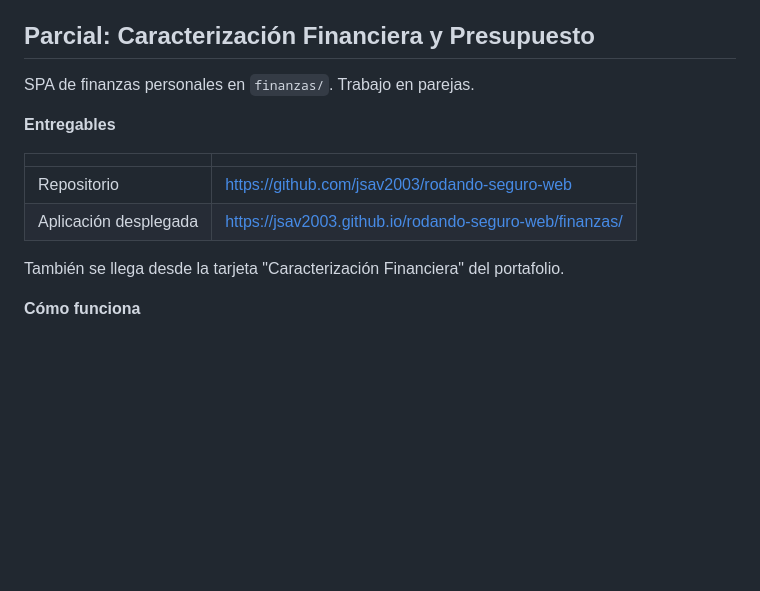
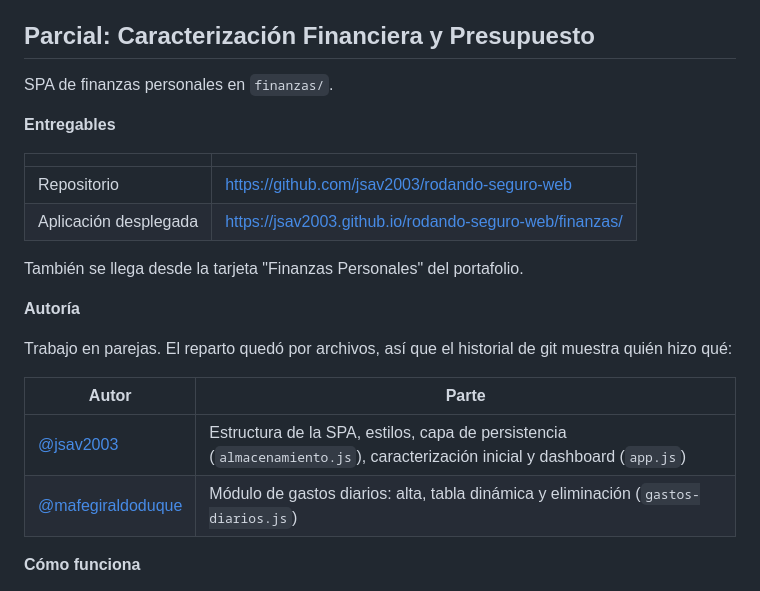
Before and after one commit to jsav2003/rodando-seguro-web, a Markdown page: README.md, the part around the change. GitHub-like rendering; blank space fills up the shorter version.

Commit message:
docs: documenta la autoria por parejas del parcial
Deja explicito en el README quien hizo cada parte, que es lo que tambien
se ve en el historial: la caracterizacion y el dashboard por un lado, y el
modulo de gastos diarios por el otro.

Corrige ademas el nombre de la tarjeta del portafolio, que quedo como
"Finanzas Personales".

```diff
--- a/README.md
+++ b/README.md
@@ -86,7 +86,7 @@ para no cargar el repositorio con imágenes sin comprimir.
 
 ## Parcial: Caracterización Financiera y Presupuesto
 
-SPA de finanzas personales en `finanzas/`. Trabajo en parejas.
+SPA de finanzas personales en `finanzas/`.
 
 **Entregables**
 
@@ -95,7 +95,17 @@ SPA de finanzas personales en `finanzas/`. Trabajo en parejas.
 | Repositorio | <https://github.com/jsav2003/rodando-seguro-web> |
 | Aplicación desplegada | <https://jsav2003.github.io/rodando-seguro-web/finanzas/> |
 
-También se llega desde la tarjeta "Caracterización Financiera" del portafolio.
+También se llega desde la tarjeta "Finanzas Personales" del portafolio.
+
+**Autoría**
+
+Trabajo en parejas. El reparto quedó por archivos, así que el historial de git
+muestra quién hizo qué:
+
+| Autor | Parte |
+|---|---|
+| [@jsav2003](https://github.com/jsav2003) | Estructura de la SPA, estilos, capa de persistencia (`almacenamiento.js`), caracterización inicial y dashboard (`app.js`) |
+| [@mafegiraldoduque](https://github.com/mafegiraldoduque) | Módulo de gastos diarios: alta, tabla dinámica y eliminación (`gastos-diarios.js`) |
 
 **Cómo funciona**
 
```
